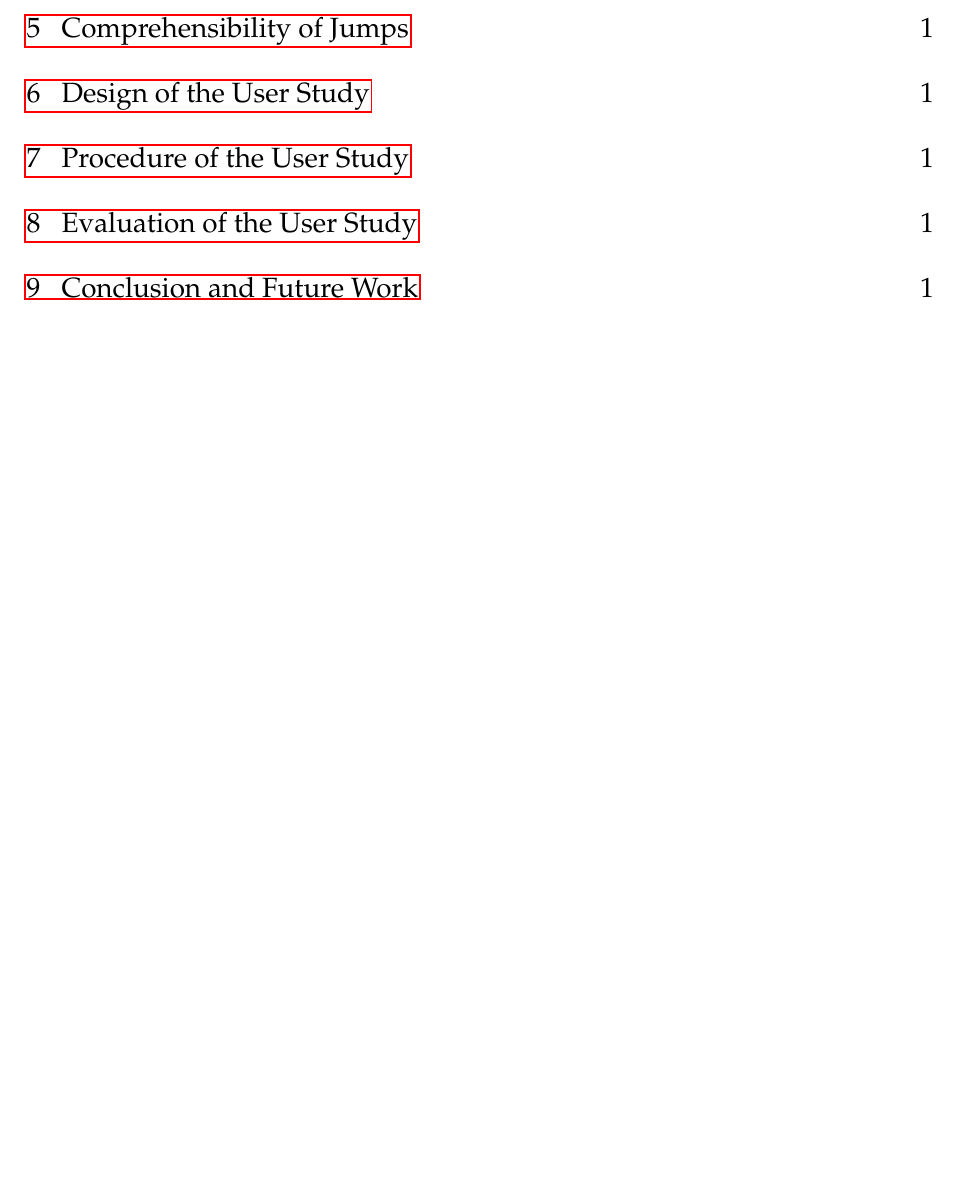
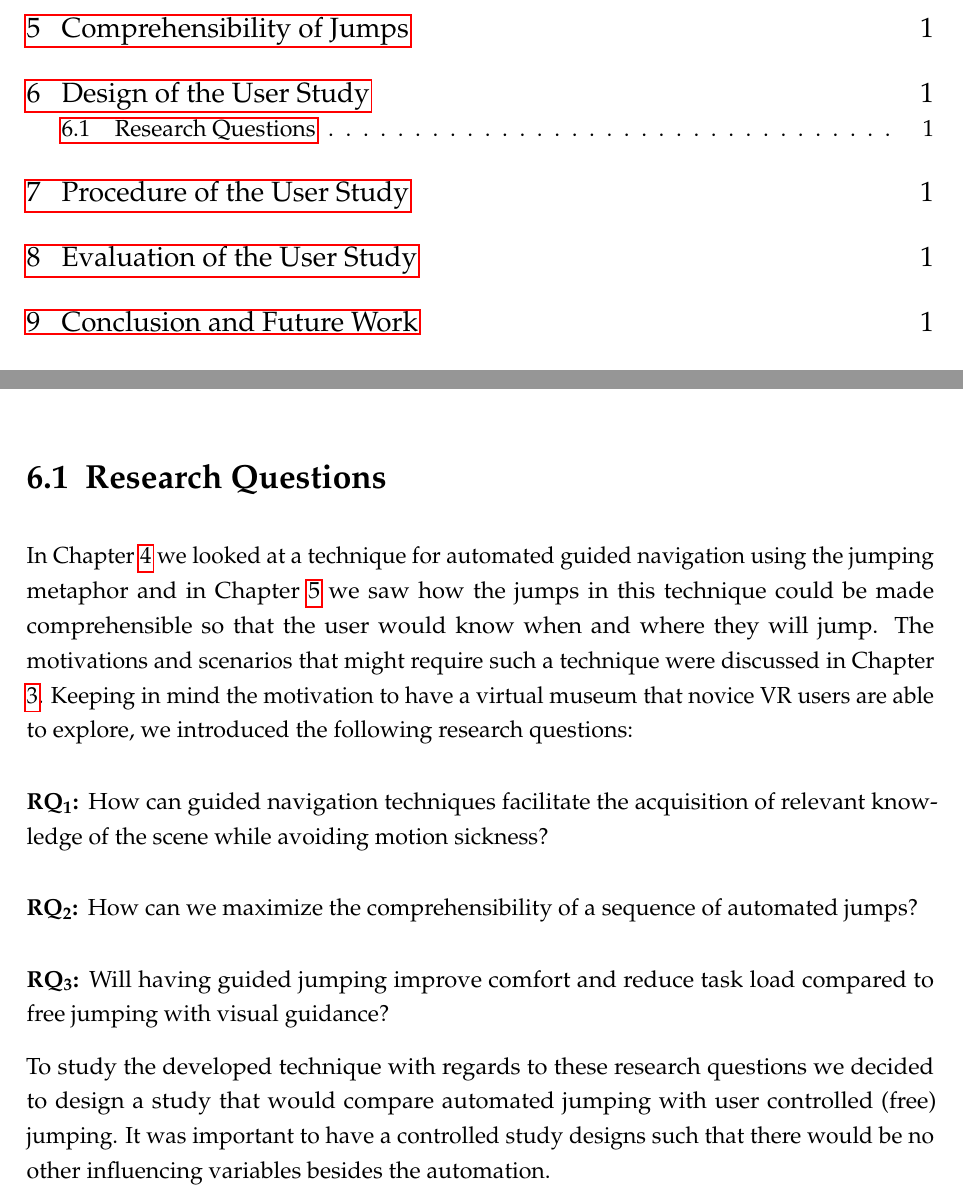
Before and after one commit to rt00941/2021-Thaniana-JumpingGuidedNavigation, a LaTeX thesis (vr-thesis-template.tex, which reads text-source/design.tex, vr-thesis-template-preamble.tex): part of page 4 of 16 before the commit and two parts of pages 4 and 11 of 16 after it, the two joined at a grey line, cut so that both start at the same text, the shorter picture padded with empty space. Compiled offline with pdfLaTeX.

Commit message:
user study 1

```diff
--- a/text-source/design.tex
+++ b/text-source/design.tex
@@ -1 +1,19 @@
 \label{Chapter:Design of the User Study}
+\section{Research Questions}
+\label{section:DUS Research Questions}
+In Chapter \ref{Chapter:Automated Guided Jumping for Navigation} we looked at a technique for automated guided navigation using the jumping metaphor and in Chapter \ref{Chapter:Comprehensibility of Jumps} we saw how the jumps in this technique could be made comprehensible so that the user would know when and where they will jump. The motivations and scenarios that might require such a technique were discussed in Chapter \ref{chapter:Guided Jumping Scenarios}. Keeping in mind the motivation to have a virtual museum that novice \acrshort{vr} users are able to explore, we introduced the following research questions:
+
+\begin{researchq}
+	\label{rq:rq1}
+	How can guided navigation techniques facilitate the acquisition of relevant knowledge of the scene while avoiding motion sickness?
+\end{researchq}
+\begin{researchq}
+	\label{rq:rq2}
+	How can we maximize the comprehensibility of a sequence of automated jumps?
+\end{researchq}
+\begin{researchq}
+	\label{rq:rq3}
+	Will having guided jumping improve comfort and reduce task load compared to free jumping with visual guidance?
+\end{researchq}
+%Research question \cref{rq:rq1} is very importance and must be referenced in the text.
+To study the developed technique with regards to these research questions we decided to design a study that would compare automated jumping with user controlled (free) jumping. It was important to have a controlled study designs such that there would be no other influencing variables besides the automation.
--- a/vr-thesis-template-preamble.tex
+++ b/vr-thesis-template-preamble.tex
@@ -152,6 +152,40 @@
 \crefformat{shypothesis}{\textbf{\textit{H\textsubscript{#1}}}}
 \newcommand{\hypref}[1]{\hyperref[#1]{\cref{#1}}}
 
+% Research Question Counters
+% Parameters of newtheoremstyle: ABOVESPACE, BELOWSPACE, BODYFONT, INDENT, HEADFONT, HEADPUNCT, HEADSPACE, CUSTOM-HEAD-SPEC
+
+\newtheoremstyle{rqstyle}
+{\topsep}
+{0}
+{\normalfont}
+{0pt}
+{\bfseries}
+{:}
+{5pt plus 1pt minus 1pt}
+{\thmname{#1}\textsubscript{\thmnumber{#2}}}
+
+\newtheoremstyle{srqstyle}
+{\topsep}
+{0}
+{\small}
+{5pt}
+{\itshape\bfseries}
+{:}
+{5pt plus 1pt minus 1pt}
+{\thmname{#1}\textsubscript{\thmnumber{#2}}}
+
+\theoremstyle{rqstyle}
+\newtheorem{researchq}{RQ}[]
+\theoremstyle{srqstyle}
+\newtheorem{sresearchq}{RQ}[researchq]
+\renewcommand*{\thesresearchq}{\arabic{researchq}\alph{sresearchq}}
+\usepackage{cleveref}
+\crefformat{researchq}{\textbf{RQ\textsubscript{#1}}}
+\crefformat{sresearchq}{\textbf{\textit{RQ\textsubscript{#1}}}}
+\newcommand{\researchqref}[1]{\hyperref[#1]{\cref{#1}}}
+
+
 % further commands
 \newcommand{\todo}[1]{\colorbox{red}{\textbf{TODO:} #1}}
 \newcommand{\degree}[1]{#1^{\circ}}
```
Also changed, not shown: vr-thesis-template.pdf.
